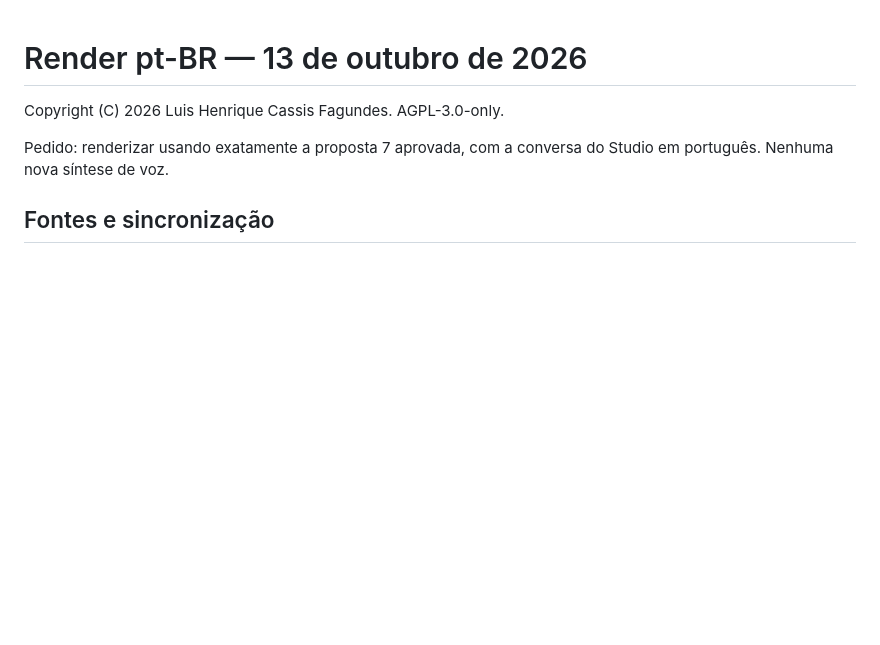
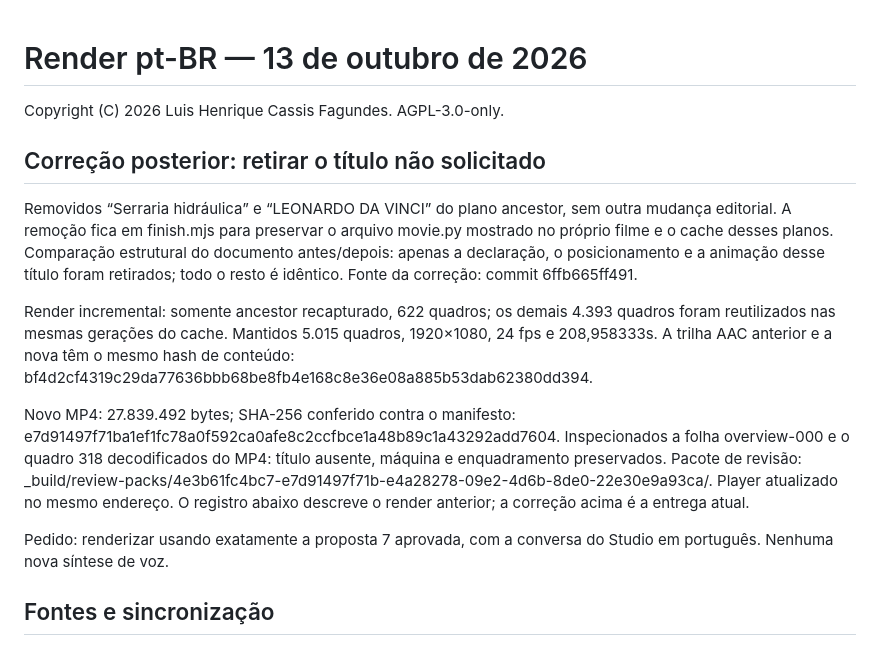
Before and after one commit to machinome/Leonardo, a Markdown page: videos/machinome-release-5-pt-br/RENDER.md, the part around the change. Drawn GitHub-style; blank space fills up the shorter version.

Commit message:
Record title-only incremental render and unchanged audio

```diff
--- a/videos/machinome-release-5-pt-br/RENDER.md
+++ b/videos/machinome-release-5-pt-br/RENDER.md
@@ -1,6 +1,29 @@
 # Render pt-BR — 13 de outubro de 2026
 
 Copyright (C) 2026 Luis Henrique Cassis Fagundes. AGPL-3.0-only.
+
+## Correção posterior: retirar o título não solicitado
+
+Removidos “Serraria hidráulica” e “LEONARDO DA VINCI” do plano ancestor,
+sem outra mudança editorial. A remoção fica em finish.mjs para preservar
+o arquivo movie.py mostrado no próprio filme e o cache desses planos.
+Comparação estrutural do documento antes/depois: apenas a declaração,
+o posicionamento e a animação desse título foram retirados; todo o resto
+é idêntico. Fonte da correção: commit 6ffb665ff491.
+
+Render incremental: somente ancestor recapturado, 622 quadros; os demais
+4.393 quadros foram reutilizados nas mesmas gerações do cache. Mantidos
+5.015 quadros, 1920×1080, 24 fps e 208,958333s. A trilha AAC anterior e
+a nova têm o mesmo hash de conteúdo:
+bf4d2cf4319c29da77636bbb68be8fb4e168c8e36e08a885b53dab62380dd394.
+
+Novo MP4: 27.839.492 bytes; SHA-256 conferido contra o manifesto:
+e7d91497f71ba1ef1fc78a0f592ca0afe8c2ccfbce1a48b89c1a43292add7604.
+Inspecionados a folha overview-000 e o quadro 318 decodificados do MP4:
+título ausente, máquina e enquadramento preservados. Pacote de revisão:
+_build/review-packs/4e3b61fc4bc7-e7d91497f71b-e4a28278-09e2-4d6b-8de0-22e30e9a93ca/.
+Player atualizado no mesmo endereço. O registro abaixo descreve o render
+anterior; a correção acima é a entrega atual.
 
 Pedido: renderizar usando exatamente a proposta 7 aprovada, com a conversa
 do Studio em português. Nenhuma nova síntese de voz.
```
